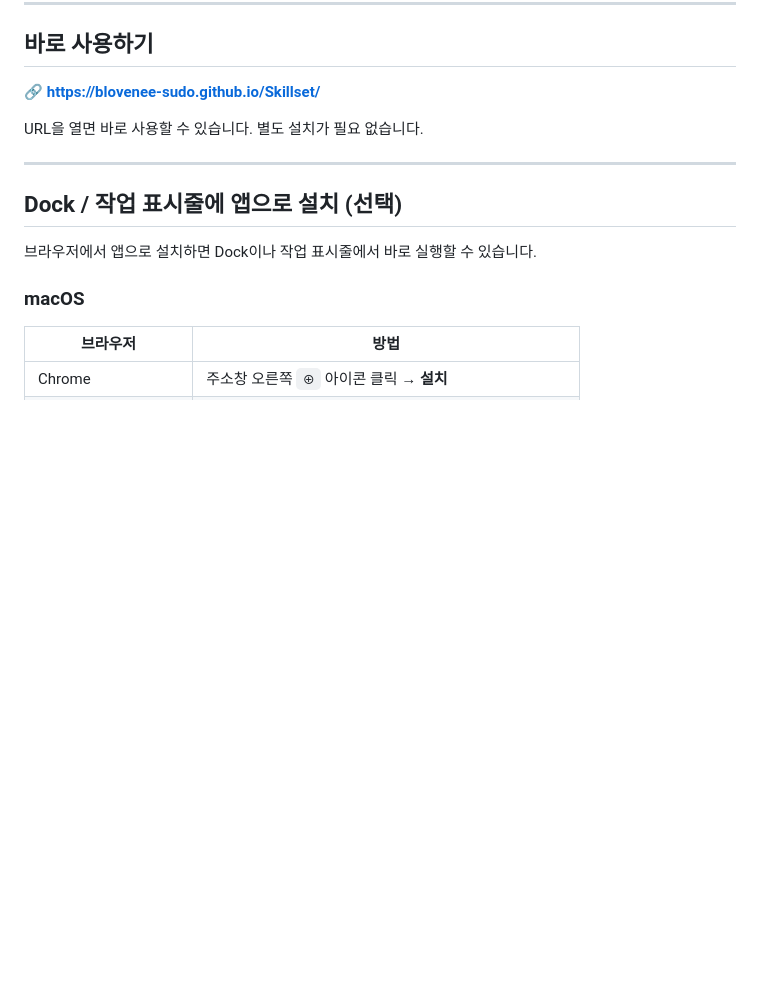
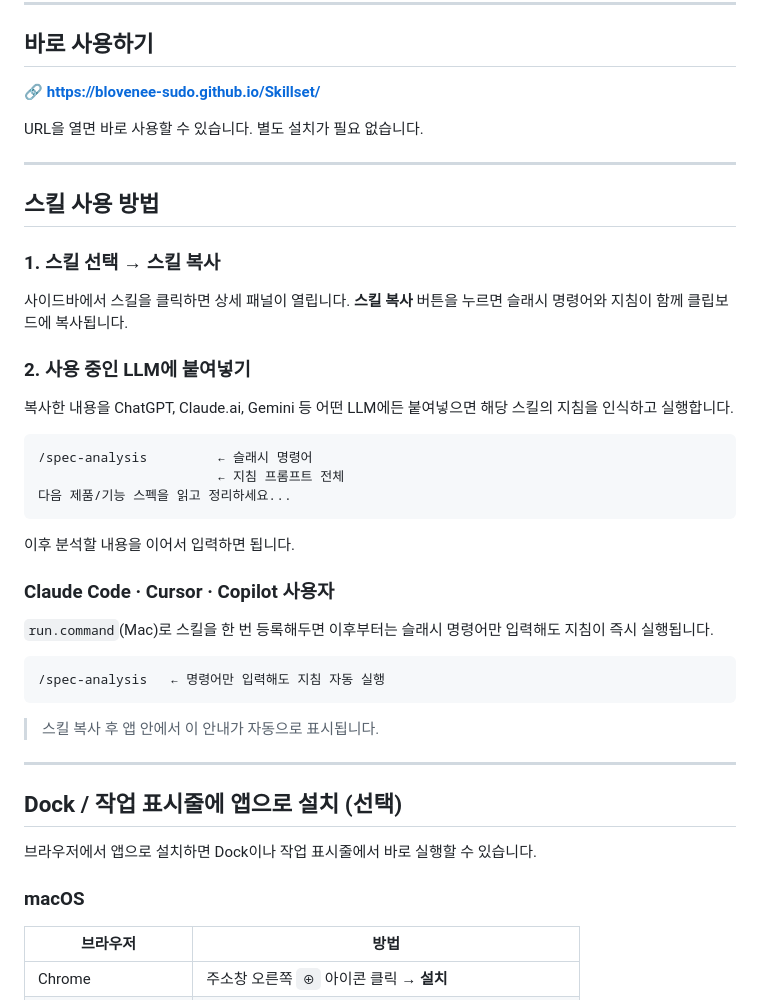
Before and after one commit to blovenee-sudo/Skillset, a Markdown page: README.md, the part around the change. Drawn GitHub-style; blank space fills up the shorter version.

Commit message:
docs: README에 스킬 사용 방법 섹션 추가
스킬 복사 버튼 개선(슬래시+지침 함께 복사)에 맞춰
어떤 LLM에서든 스킬을 사용하는 방법 및
Claude Code·Cursor·Copilot 전용 슬래시 명령어 안내 추가.

Co-Authored-By: Claude Sonnet 4.6 <noreply@anthropic.com>

````diff
--- a/README.md
+++ b/README.md
@@ -10,6 +10,38 @@ UX 기획자를 위한 AI 프롬프트 관리 도구.
 **🔗 https://blovenee-sudo.github.io/Skillset/**
 
 URL을 열면 바로 사용할 수 있습니다. 별도 설치가 필요 없습니다.
+
+---
+
+## 스킬 사용 방법
+
+### 1. 스킬 선택 → 스킬 복사
+
+사이드바에서 스킬을 클릭하면 상세 패널이 열립니다.
+**스킬 복사** 버튼을 누르면 슬래시 명령어와 지침이 함께 클립보드에 복사됩니다.
+
+### 2. 사용 중인 LLM에 붙여넣기
+
+복사한 내용을 ChatGPT, Claude.ai, Gemini 등 어떤 LLM에든 붙여넣으면
+해당 스킬의 지침을 인식하고 실행합니다.
+
+```
+/spec-analysis         ← 슬래시 명령어
+                       ← 지침 프롬프트 전체
+다음 제품/기능 스펙을 읽고 정리하세요...
+```
+
+이후 분석할 내용을 이어서 입력하면 됩니다.
+
+### Claude Code · Cursor · Copilot 사용자
+
+`run.command`(Mac)로 스킬을 한 번 등록해두면 이후부터는 슬래시 명령어만 입력해도 지침이 즉시 실행됩니다.
+
+```
+/spec-analysis   ← 명령어만 입력해도 지침 자동 실행
+```
+
+> 스킬 복사 후 앱 안에서 이 안내가 자동으로 표시됩니다.
 
 ---
 
````
